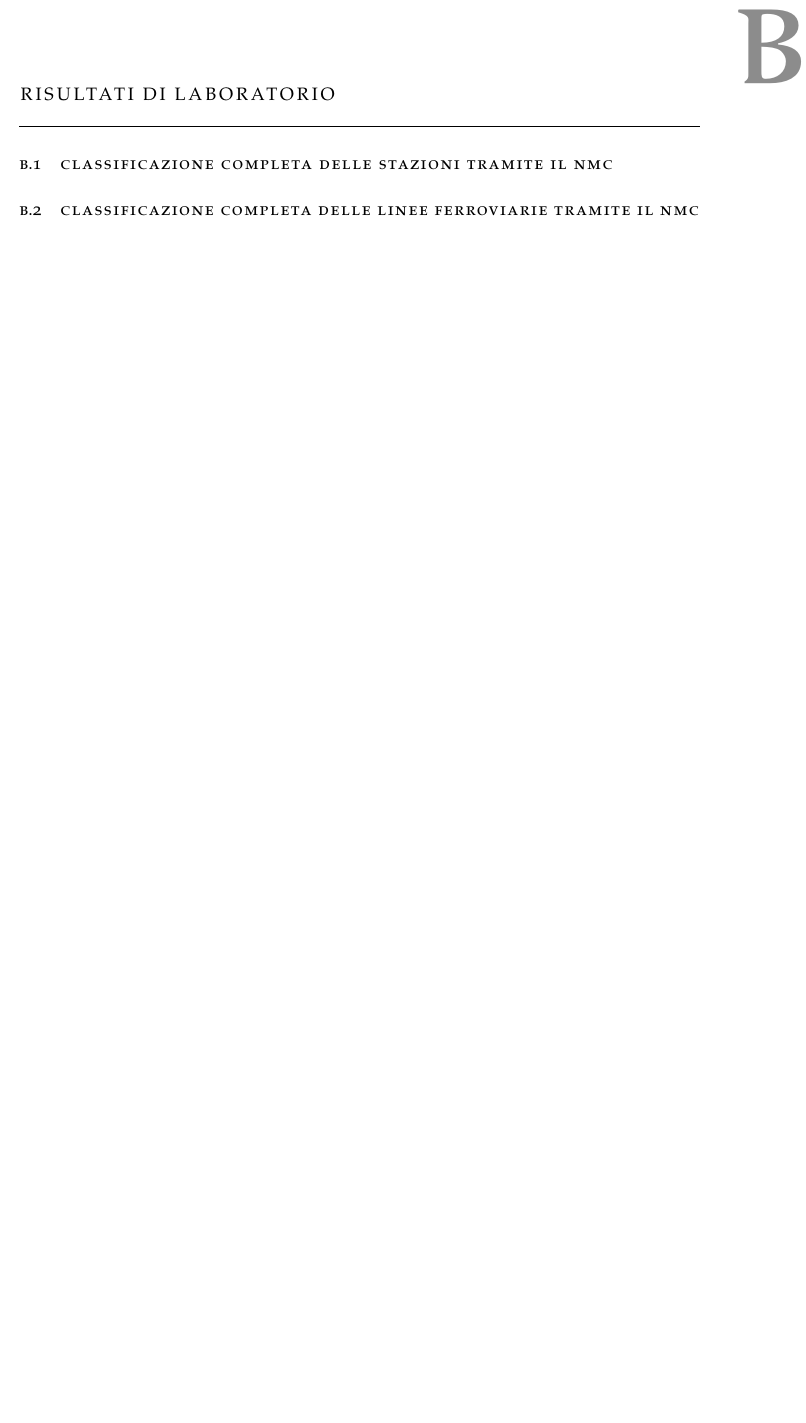
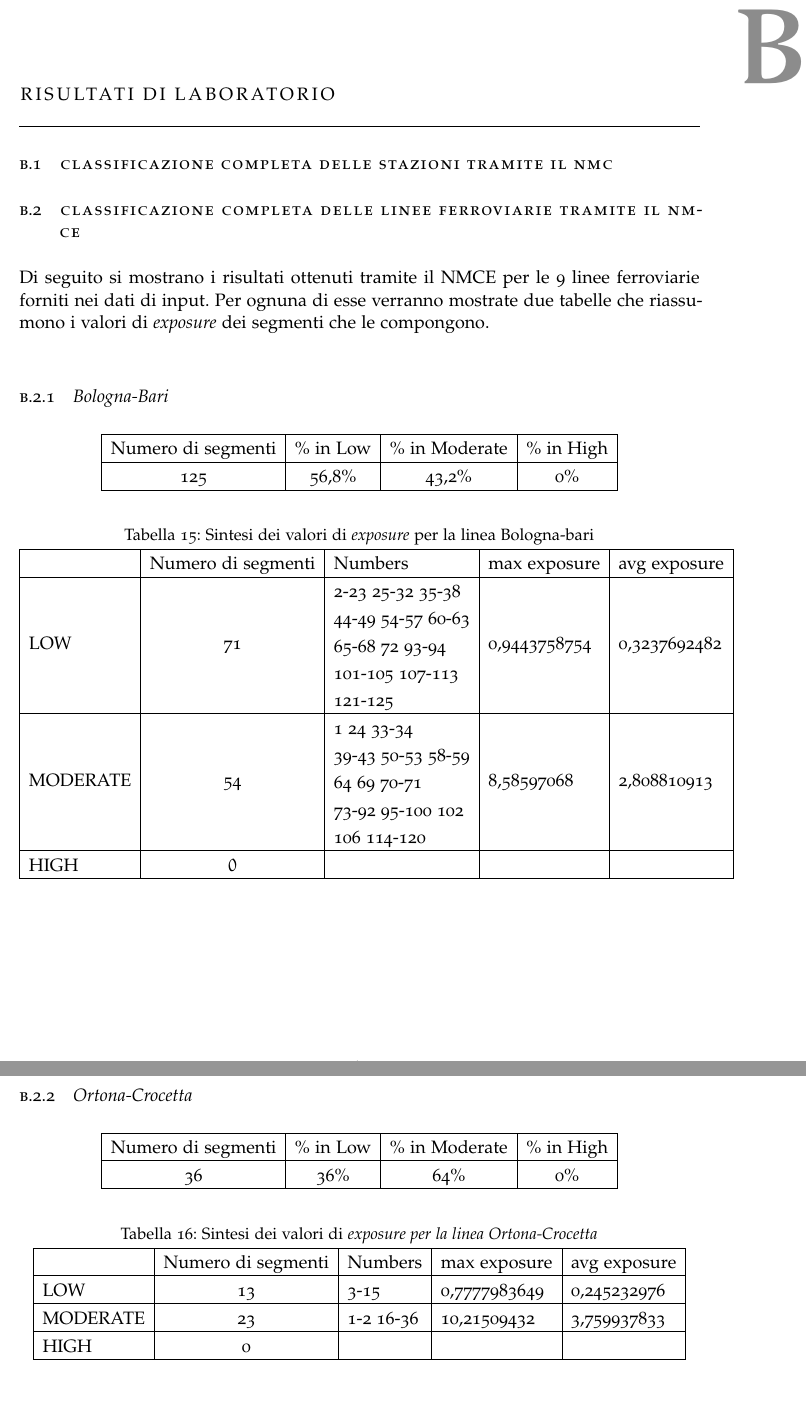
Before and after one commit to FabioDiSabatino/Relazione-BD, a LaTeX thesis (main.tex, which reads Chapters/AppendiceB.tex): part of page 67 of 71 before the commit and two parts of pages 67 and 68 of 75 after it, the two joined at a grey line, cut so that both start at the same text, the shorter picture padded with empty space. Compiled offline with pdfLaTeX; a missing font is replaced by an installed copy or a similar font.

Commit message:
Inizio appendice B sezione risultati NMCE

```diff
--- a/Chapters/AppendiceB.tex
+++ b/Chapters/AppendiceB.tex
@@ -4,4 +4,56 @@
 \label{risultati}
 \section{Classificazione completa delle stazioni tramite il NMC}
 \label{risultaticompleti}
-\section{Classificazione completa delle linee ferroviarie tramite il NMC}
+\section{Classificazione completa delle linee ferroviarie tramite il NMCE}
+Di seguito si mostrano i risultati ottenuti tramite il NMCE per le 9 linee ferroviarie forniti nei dati di input. Per ognuna di esse verranno mostrate due tabelle che riassumono i valori di \textit{exposure} dei segmenti  che le compongono.\\
+
+\subsection{Bologna-Bari}
+\centering
+	\begin{tabular}  {|c|c|c|c|}
+
+		\hline
+		Numero di segmenti & \% in Low & \% in Moderate & \% in High \\
+		\hline
+		125 & 56,8\% & 43,2\% & 0\% \\
+		\hline
+	\end{tabular}
+
+\begin{table}[bh]
+	\centering
+	\caption{Sintesi dei valori di \textit{exposure} per la linea Bologna-bari}
+	\label{my-label}
+	\begin{tabular}{|l|c|l|l|l|}
+		\hline
+		& \multicolumn{1}{l|}{Numero di segmenti} & Numbers                                                                                                                    & max exposure & avg exposure \\ \hline
+		LOW      & 71                                      & \begin{tabular}[c]{@{}l@{}}2-23  25-32 35-38\\ 44-49 54-57 60-63\\ 65-68 72 93-94\\ 101-105 107-113\\ 121-125\end{tabular} & 0,9443758754 & 0,3237692482 \\ \hline
+		MODERATE & 54                                      & \begin{tabular}[c]{@{}l@{}}1 24 33-34\\ 39-43 50-53 58-59\\ 64 69 70-71\\ 73-92 95-100 102\\ 106 114-120\end{tabular}      & 8,58597068   & 2,808810913  \\ \hline
+		HIGH     & $0$                                       &                                                                                                                            &              &              \\ \hline
+	\end{tabular}
+\end{table}
+
+\newpage
+\subsection{Ortona-Crocetta}
+\centering
+\begin{tabular}  {|c|c|c|c|}
+
+	\hline
+	Numero di segmenti & \% in Low & \% in Moderate & \% in High \\
+	\hline
+	36 & 36\% & 64\% & 0\% \\
+	\hline
+\end{tabular}
+
+\begin{table}[bh]
+	\centering
+	\caption{Sintesi dei valori di \textit{exposure per la linea Ortona-Crocetta}}
+	\label{my-label}
+	\begin{tabular}{|l|c|l|l|l|}
+		\hline
+		& \multicolumn{1}{l|}{Numero di segmenti} & Numbers   & max exposure & avg exposure \\ \hline
+		LOW      & 13                                      & 3-15      & 0,7777983649 & 0,245232976  \\ \hline
+		MODERATE & 23                                      & 1-2 16-36 & 10,21509432  & 3,759937833  \\ \hline
+		HIGH     & 0                                       &           &              &              \\ \hline
+	\end{tabular}
+\end{table}
+
+\newpage
```
Also changed, not shown: Chapters/AppendiceA.tex (+1 -1 lines), Chapters/AppendiceB.tex (60 more changed lines).
